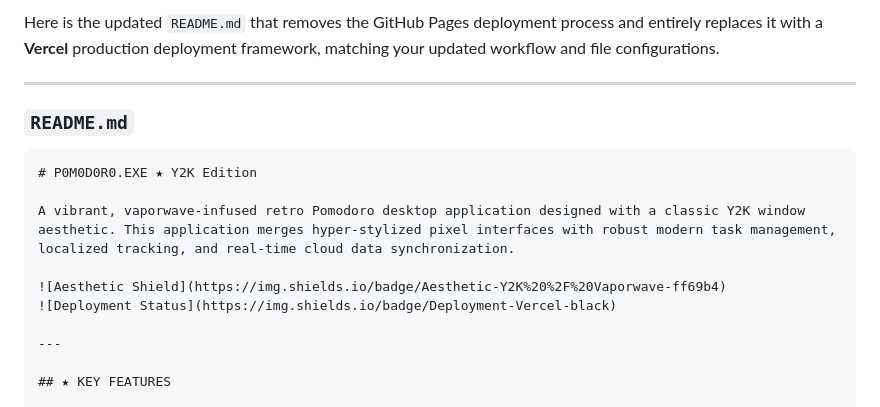
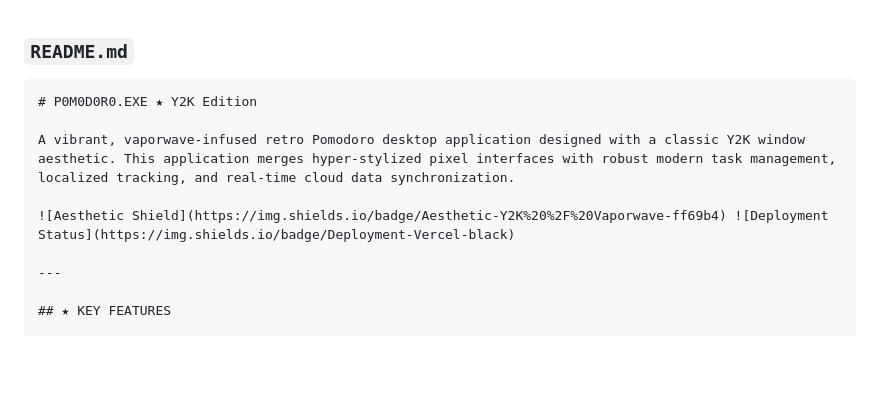
Before and after one commit to nrlisa/pomodoro-sofia, a Markdown page: README.md, the part around the change. Drawn GitHub-style; blank space fills up the shorter version.

```diff
--- a/README.md
+++ b/README.md
@@ -1,6 +1,3 @@
-Here is the updated `README.md` that removes the GitHub Pages deployment process and entirely replaces it with a **Vercel** production deployment framework, matching your updated workflow and file configurations.
-
----
 
 ### `README.md`
 
@@ -9,8 +6,7 @@ Here is the updated `README.md` that removes the GitHub Pages deployment process
 
 A vibrant, vaporwave-infused retro Pomodoro desktop application designed with a classic Y2K window aesthetic. This application merges hyper-stylized pixel interfaces with robust modern task management, localized tracking, and real-time cloud data synchronization.
 
-![Aesthetic Shield](https://img.shields.io/badge/Aesthetic-Y2K%20%2F%20Vaporwave-ff69b4)
-![Deployment Status](https://img.shields.io/badge/Deployment-Vercel-black)
+![Aesthetic Shield](https://img.shields.io/badge/Aesthetic-Y2K%20%2F%20Vaporwave-ff69b4) ![Deployment Status](https://img.shields.io/badge/Deployment-Vercel-black)
 
 ---
 
```
